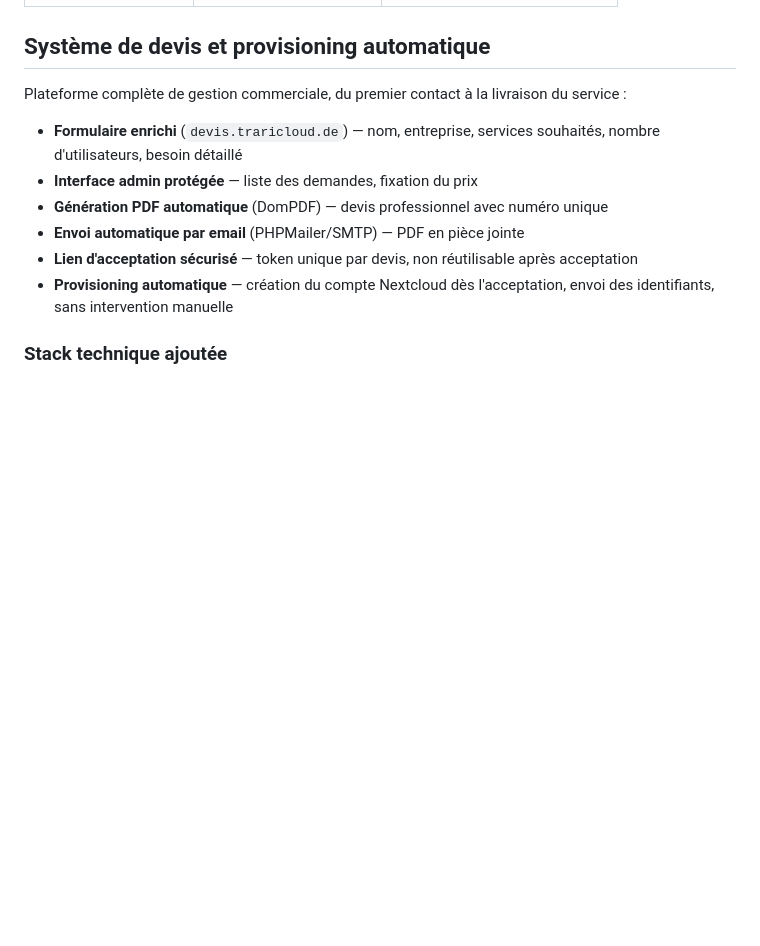
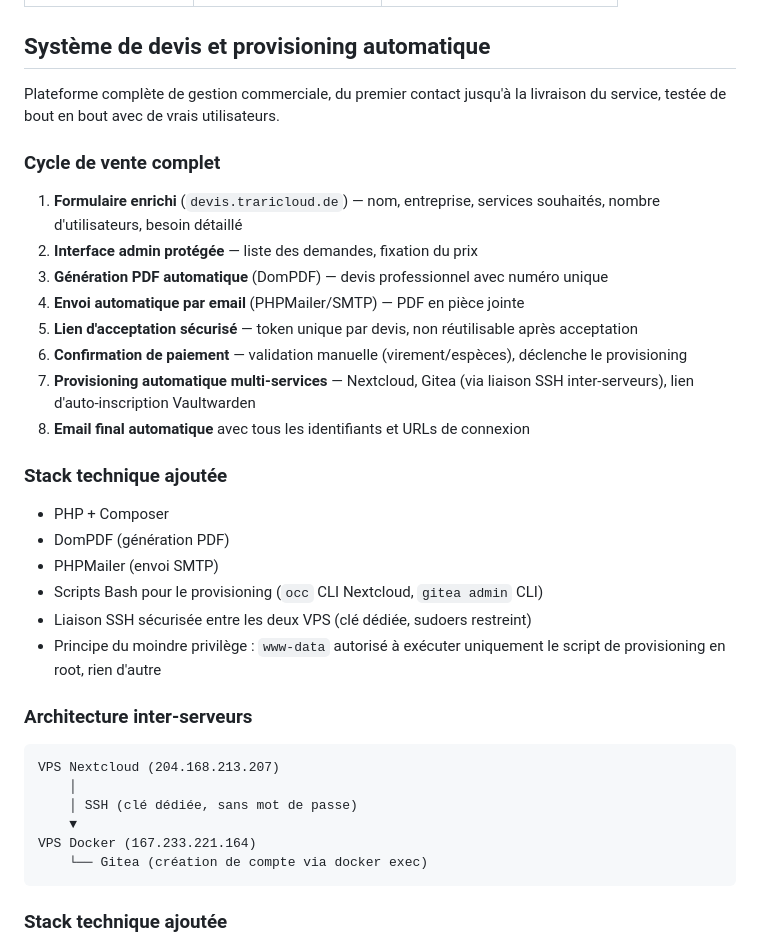
Before and after one commit to Trariabbes/docker-selfhosted-stack, a Markdown page: README.md, the part around the change. GitHub-like rendering; blank space fills up the shorter version.

Commit message:
Documentation complete du cycle de vente automatise avec provisioning multi-services

````diff
--- a/README.md
+++ b/README.md
@@ -17,14 +17,35 @@ Plateforme complète de type SaaS, déployée avec Docker Compose sur un VPS dé
 | Prometheus | metrics.traricloud.de | Collecte de métriques |
 ## Système de devis et provisioning automatique
 
-Plateforme complète de gestion commerciale, du premier contact à la livraison du service :
+Plateforme complète de gestion commerciale, du premier contact jusqu'à la livraison du service, testée de bout en bout avec de vrais utilisateurs.
 
-- **Formulaire enrichi** (`devis.traricloud.de`) — nom, entreprise, services souhaités, nombre d'utilisateurs, besoin détaillé
-- **Interface admin protégée** — liste des demandes, fixation du prix
-- **Génération PDF automatique** (DomPDF) — devis professionnel avec numéro unique
-- **Envoi automatique par email** (PHPMailer/SMTP) — PDF en pièce jointe
-- **Lien d'acceptation sécurisé** — token unique par devis, non réutilisable après acceptation
-- **Provisioning automatique** — création du compte Nextcloud dès l'acceptation, envoi des identifiants, sans intervention manuelle
+### Cycle de vente complet
+1. **Formulaire enrichi** (`devis.traricloud.de`) — nom, entreprise, services souhaités, nombre d'utilisateurs, besoin détaillé
+2. **Interface admin protégée** — liste des demandes, fixation du prix
+3. **Génération PDF automatique** (DomPDF) — devis professionnel avec numéro unique
+4. **Envoi automatique par email** (PHPMailer/SMTP) — PDF en pièce jointe
+5. **Lien d'acceptation sécurisé** — token unique par devis, non réutilisable après acceptation
+6. **Confirmation de paiement** — validation manuelle (virement/espèces), déclenche le provisioning
+7. **Provisioning automatique multi-services** — Nextcloud, Gitea (via liaison SSH inter-serveurs), lien d'auto-inscription Vaultwarden
+8. **Email final automatique** avec tous les identifiants et URLs de connexion
+
+### Stack technique ajoutée
+- PHP + Composer
+- DomPDF (génération PDF)
+- PHPMailer (envoi SMTP)
+- Scripts Bash pour le provisioning (`occ` CLI Nextcloud, `gitea admin` CLI)
+- Liaison SSH sécurisée entre les deux VPS (clé dédiée, sudoers restreint)
+- Principe du moindre privilège : `www-data` autorisé à exécuter uniquement le script de provisioning en root, rien d'autre
+
+### Architecture inter-serveurs
+```
+VPS Nextcloud (204.168.213.207)
+    │
+    │ SSH (clé dédiée, sans mot de passe)
+    ▼
+VPS Docker (167.233.221.164)
+    └── Gitea (création de compte via docker exec)
+```
 
 ### Stack technique ajoutée
 - PHP + Composer
````
